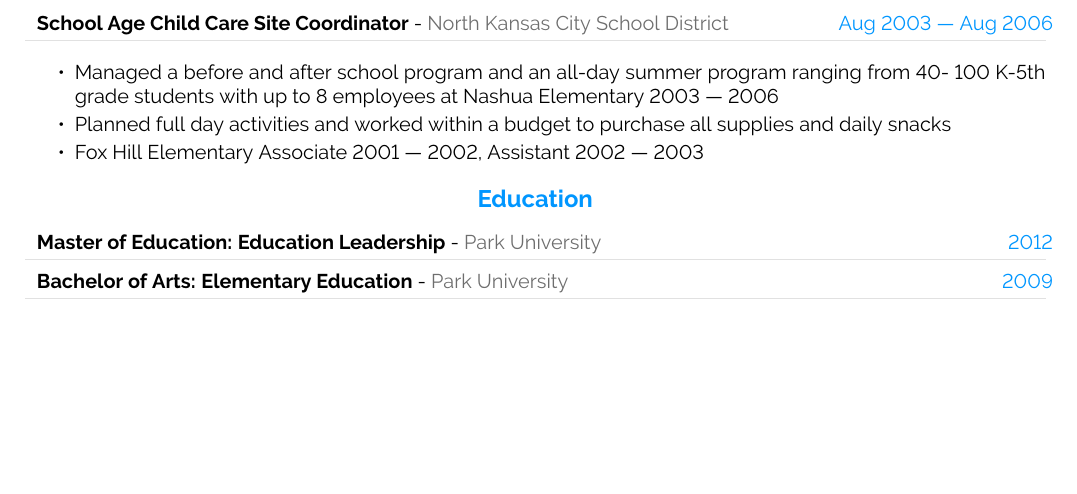
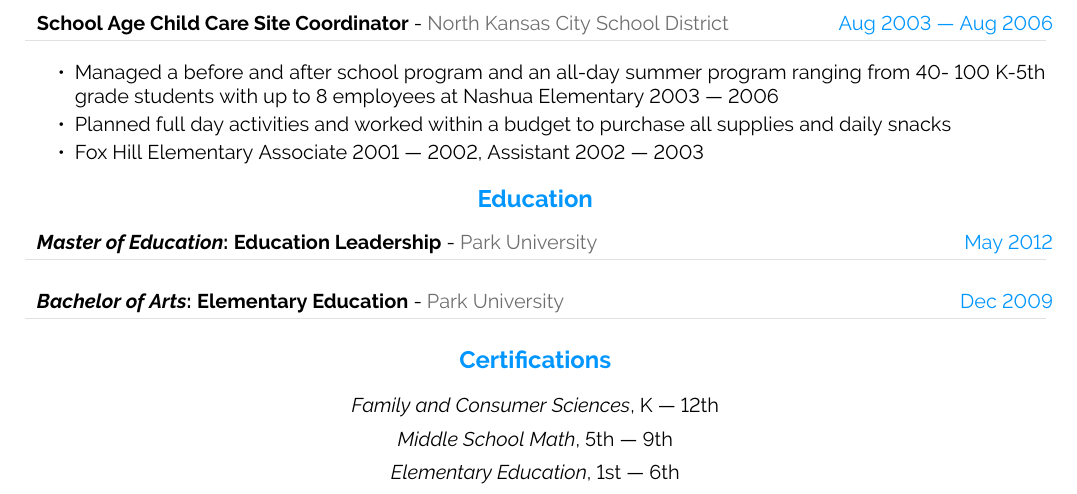
Before and after one commit to arjangupta/christina-resume, a LaTeX CV (xina-resume-jan2023.tex): part of page 2 of 2, cut so that both start at the same text, the shorter picture padded with empty space. Compiled offline with pdfLaTeX.

Commit message:
Finish up styling of some text

```diff
--- a/xina-resume-jan2023.tex
+++ b/xina-resume-jan2023.tex
@@ -463,14 +463,29 @@
 %--------------------------------------------------------------------------------------
 \cvsection{Education}
 
-\cvevent{2012}{Master of Education: Education Leadership}{Park University}
+\cvevent{May 2012}
+{{\textit{Master of Education}: Education Leadership}}
+{Park University}
 
 %\textcolor{softcol}{\hrule}
 
+\vspace{10pt}
+
 %
-\cvevent{2009}{Bachelor of Arts: Elementary Education}{Park University}
+\cvevent{Dec 2009}{\textit{Bachelor of Arts}: Elementary Education}{Park University}
 
 %\textcolor{softcol}{\hrule}
+
+% CERTIFICATIONS
+
+\cvsection{Certifications}
+\begin{center}
+	\textit{Family and Consumer Sciences}, K --- 12th\\
+	\vspace{5pt}
+	\textit{Middle School Math}, 5th --- 9th\\
+	\vspace{5pt}
+	\textit{Elementary Education}, 1st --- 6th
+\end{center}
 
 %============================================================================%
 %
```
Also changed, not shown: xina-resume-jan2023.pdf.
